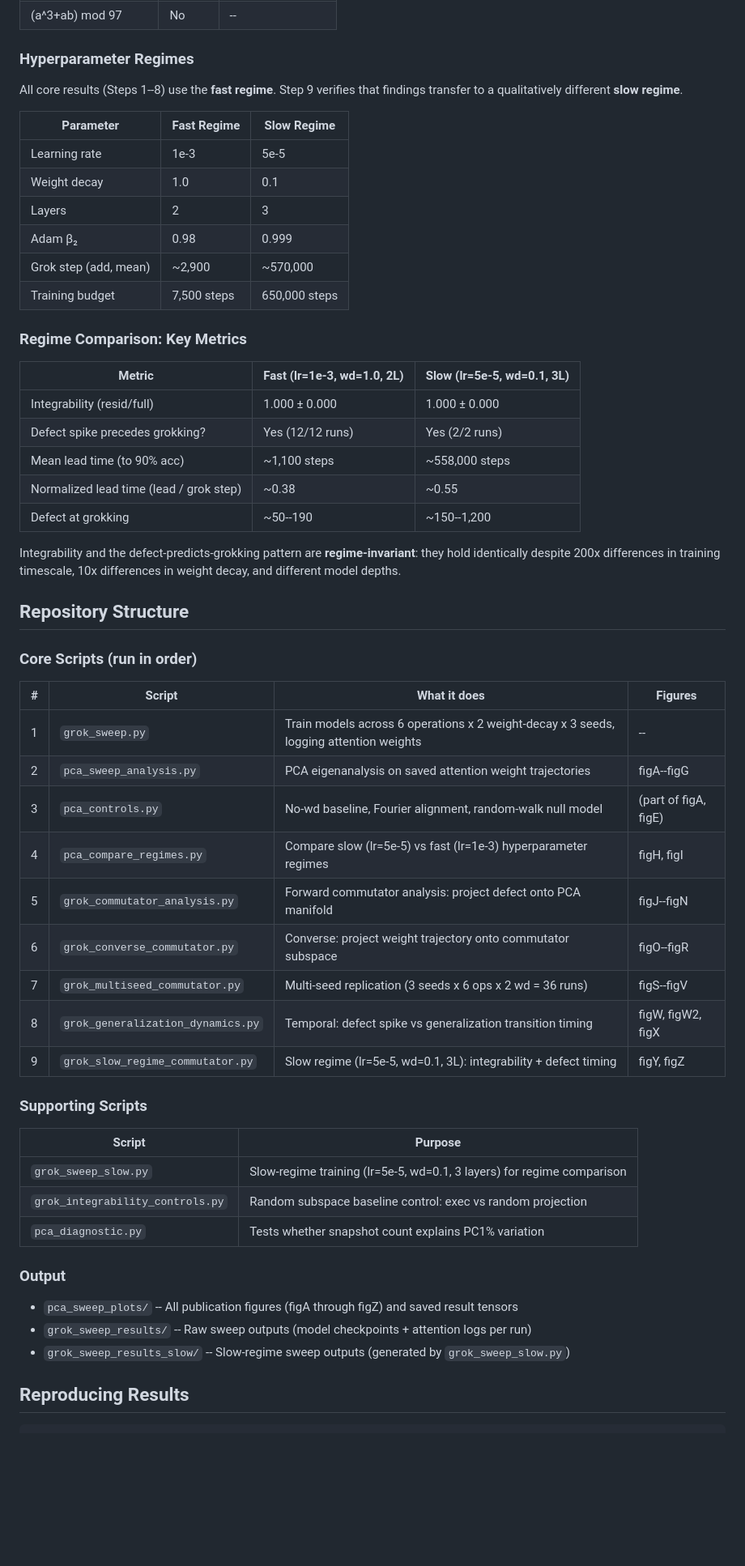
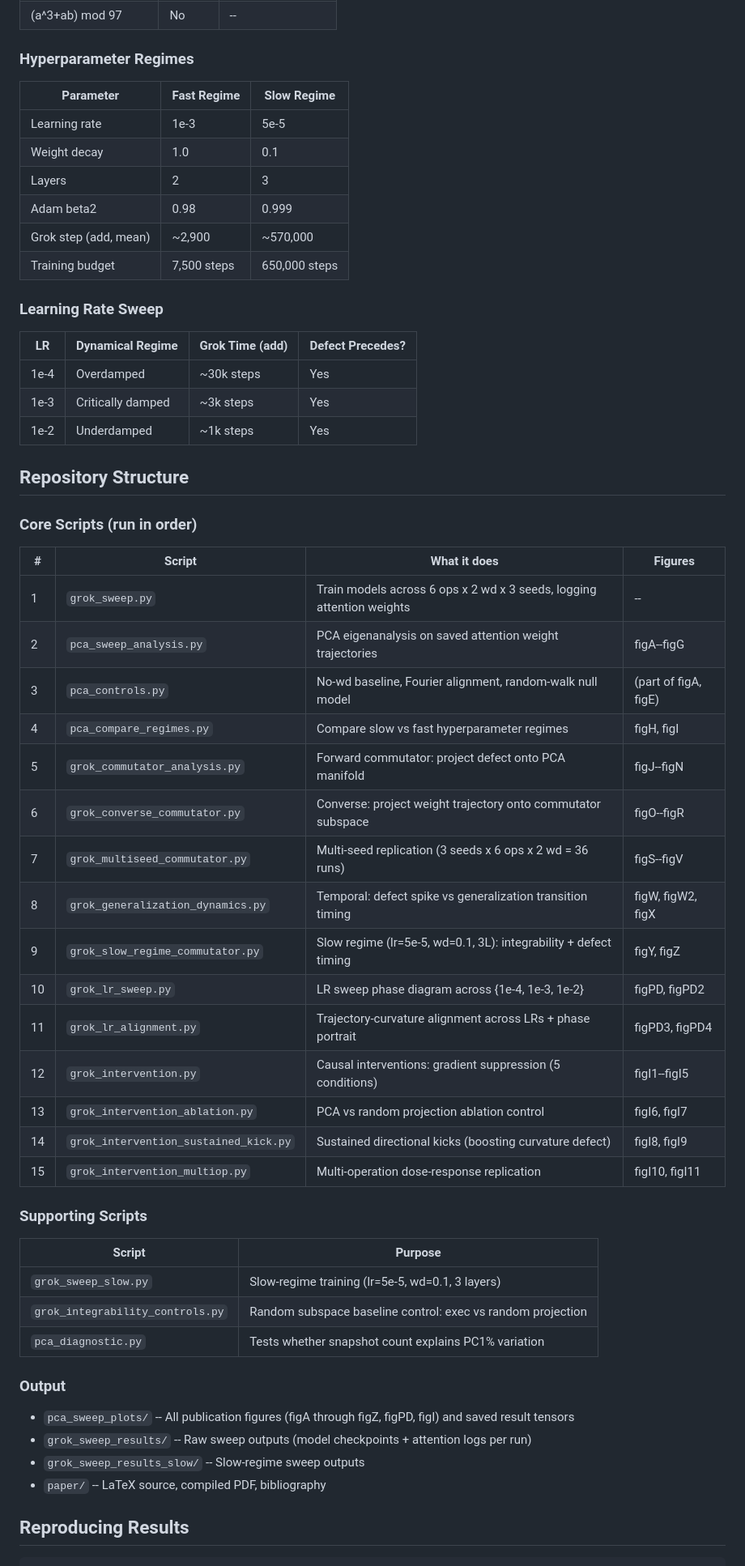
Before and after one commit to skydancerosel/grokking-integrability, a Markdown page: README.md, the part around one of its changes. Shown at 81% size. GitHub-like rendering; blank space fills up the shorter version.

```diff
--- a/README.md
+++ b/README.md
@@ -35,28 +39,22 @@ All experiments use the canonical grokking setup from [Power et al. (2022)](http
 
 ### Hyperparameter Regimes
 
-All core results (Steps 1--8) use the **fast regime**. Step 9 verifies that findings transfer to a qualitatively different **slow regime**.
-
 | Parameter | Fast Regime | Slow Regime |
 |-----------|-------------|-------------|
 | Learning rate | 1e-3 | 5e-5 |
 | Weight decay | 1.0 | 0.1 |
 | Layers | 2 | 3 |
-| Adam β₂ | 0.98 | 0.999 |
+| Adam beta2 | 0.98 | 0.999 |
 | Grok step (add, mean) | ~2,900 | ~570,000 |
 | Training budget | 7,500 steps | 650,000 steps |
 
-### Regime Comparison: Key Metrics
+### Learning Rate Sweep
 
-| Metric | Fast (lr=1e-3, wd=1.0, 2L) | Slow (lr=5e-5, wd=0.1, 3L) |
-|--------|---------------------------|---------------------------|
-| Integrability (resid/full) | 1.000 ± 0.000 | 1.000 ± 0.000 |
-| Defect spike precedes grokking? | Yes (12/12 runs) | Yes (2/2 runs) |
-| Mean lead time (to 90% acc) | ~1,100 steps | ~558,000 steps |
-| Normalized lead time (lead / grok step) | ~0.38 | ~0.55 |
-| Defect at grokking | ~50--190 | ~150--1,200 |
-
-Integrability and the defect-predicts-grokking pattern are **regime-invariant**: they hold identically despite 200x differences in training timescale, 10x differences in weight decay, and different model depths.
+| LR | Dynamical Regime | Grok Time (add) | Defect Precedes? |
+|----|-----------------|-----------------|-----------------|
+| 1e-4 | Overdamped | ~30k steps | Yes |
+| 1e-3 | Critically damped | ~3k steps | Yes |
+| 1e-2 | Underdamped | ~1k steps | Yes |
 
 ## Repository Structure
 
@@ -64,29 +62,36 @@ Integrability and the defect-predicts-grokking pattern are **regime-invariant**:
 
 | # | Script | What it does | Figures |
 |---|--------|-------------|---------|
-| 1 | `grok_sweep.py` | Train models across 6 operations x 2 weight-decay x 3 seeds, logging attention weights | -- |
+| 1 | `grok_sweep.py` | Train models across 6 ops x 2 wd x 3 seeds, logging attention weights | -- |
 | 2 | `pca_sweep_analysis.py` | PCA eigenanalysis on saved attention weight trajectories | figA--figG |
 | 3 | `pca_controls.py` | No-wd baseline, Fourier alignment, random-walk null model | (part of figA, figE) |
-| 4 | `pca_compare_regimes.py` | Compare slow (lr=5e-5) vs fast (lr=1e-3) hyperparameter regimes | figH, figI |
-| 5 | `grok_commutator_analysis.py` | Forward commutator analysis: project defect onto PCA manifold | figJ--figN |
+| 4 | `pca_compare_regimes.py` | Compare slow vs fast hyperparameter regimes | figH, figI |
+| 5 | `grok_commutator_analysis.py` | Forward commutator: project defect onto PCA manifold | figJ--figN |
 | 6 | `grok_converse_commutator.py` | Converse: project weight trajectory onto commutator subspace | figO--figR |
 | 7 | `grok_multiseed_commutator.py` | Multi-seed replication (3 seeds x 6 ops x 2 wd = 36 runs) | figS--figV |
 | 8 | `grok_generalization_dynamics.py` | Temporal: defect spike vs generalization transition timing | figW, figW2, figX |
 | 9 | `grok_slow_regime_commutator.py` | Slow regime (lr=5e-5, wd=0.1, 3L): integrability + defect timing | figY, figZ |
+| 10 | `grok_lr_sweep.py` | LR sweep phase diagram across {1e-4, 1e-3, 1e-2} | figPD, figPD2 |
+| 11 | `grok_lr_alignment.py` | Trajectory-curvature alignment across LRs + phase portrait | figPD3, figPD4 |
+| 12 | `grok_intervention.py` | Causal interventions: gradient suppression (5 conditions) | figI1--figI5 |
+| 13 | `grok_intervention_ablation.py` | PCA vs random projection ablation control | figI6, figI7 |
+| 14 | `grok_intervention_sustained_kick.py` | Sustained directional kicks (boosting curvature defect) | figI8, figI9 |
+| 15 | `grok_intervention_multiop.py` | Multi-operation dose-response replication | figI10, figI11 |
 
 ### Supporting Scripts
 
 | Script | Purpose |
 |--------|---------|
-| `grok_sweep_slow.py` | Slow-regime training (lr=5e-5, wd=0.1, 3 layers) for regime comparison |
+| `grok_sweep_slow.py` | Slow-regime training (lr=5e-5, wd=0.1, 3 layers) |
 | `grok_integrability_controls.py` | Random subspace baseline control: exec vs random projection |
 | `pca_diagnostic.py` | Tests whether snapshot count explains PC1% variation |
 
 ### Output
 
-- `pca_sweep_plots/` -- All publication figures (figA through figZ) and saved result tensors
+- `pca_sweep_plots/` -- All publication figures (figA through figZ, figPD, figI) and saved result tensors
 - `grok_sweep_results/` -- Raw sweep outputs (model checkpoints + attention logs per run)
-- `grok_sweep_results_slow/` -- Slow-regime sweep outputs (generated by `grok_sweep_slow.py`)
+- `grok_sweep_results_slow/` -- Slow-regime sweep outputs
+- `paper/` -- LaTeX source, compiled PDF, bibliography
 
 ## Reproducing Results
 
```
Also changed, not shown: other parts of README.md (+62 -16 lines).
